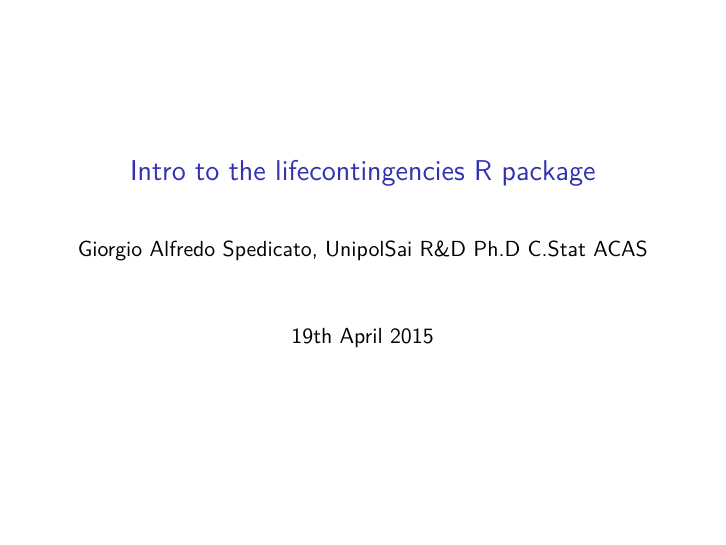
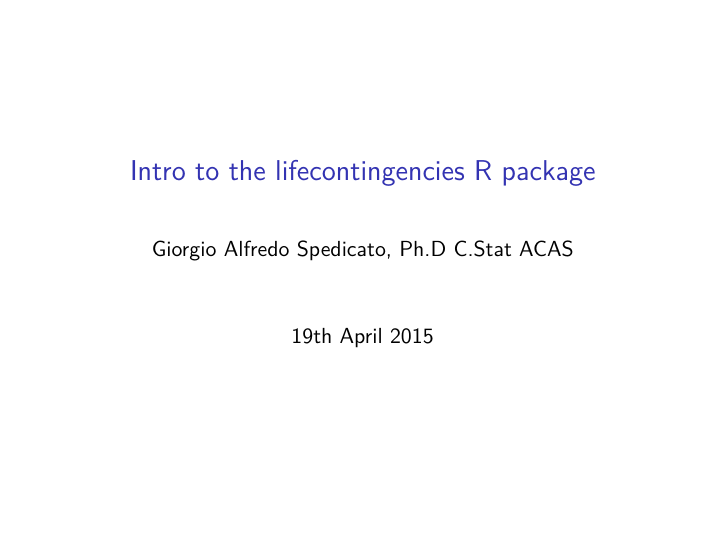
Before and after one commit to spedygiorgio/lifecontingencies, an R Markdown document (vignettes/introToLifecontingencies.Rmd): page 1 of 38. Rendered offline with R 4.5, knitr and Pandoc, then LaTeX, with nearby package versions; some code elsewhere in the file could not run offline; common packages that the code uses without loading them are loaded.

Commit message:
final committ for new version

````diff
--- a/vignettes/introToLifecontingencies.Rmd
+++ b/vignettes/introToLifecontingencies.Rmd
@@ -1,6 +1,6 @@
 ---
 title: "Intro to the lifecontingencies R package"
-author: "Giorgio Alfredo Spedicato, UnipolSai R&D Ph.D C.Stat ACAS"
+author: "Giorgio Alfredo Spedicato, Ph.D C.Stat ACAS"
 date: "19th April 2015"
 output:
   beamer_presentation:
@@ -15,6 +15,14 @@ header-includes:
 bibliography: lifecontingenciesBiblio.bib
 ---
 
+```{r setup, include=FALSE}
+library(knitr)
+```
+
+<!--
+%\VignetteEngine{knitr::rmarkdown }
+%\VignetteIndexEntry{Intro to the lifecontingencies R package}
+-->
 
 #Intro
 
````
Also changed, not shown: R/zzz.R (+6 -0 lines), inst/doc/introToLifecontingencies.pdf, vignettes/introToLifecontingencies.pdf, vignettes/introToLifecontingencies.tex, 3 other files.
